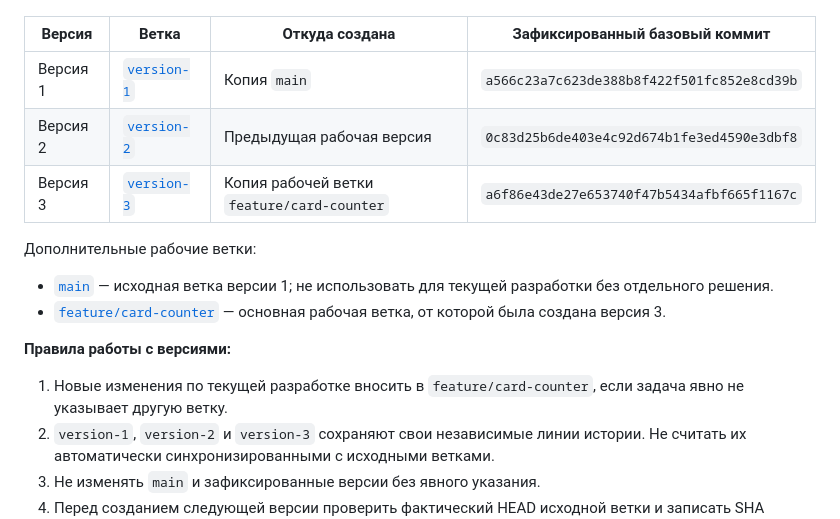
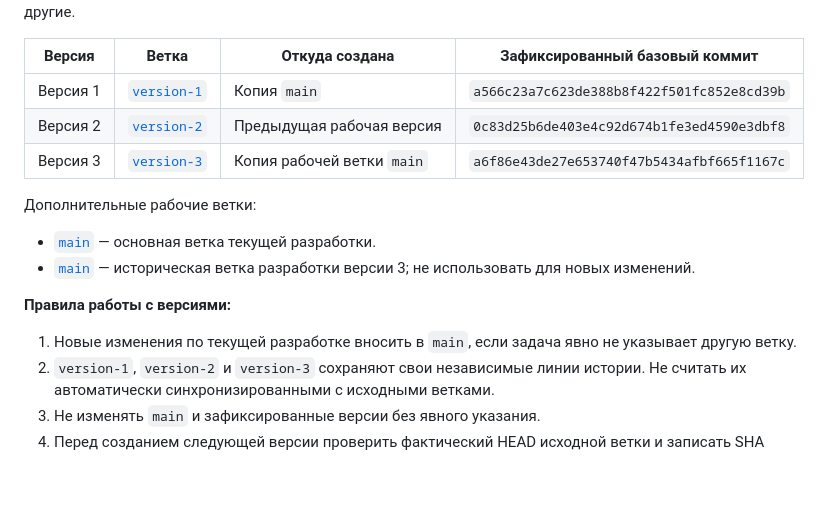
Before and after one commit to den2002pv-tech/pubg-backend, a Markdown page: docs/README.md, the part around the change. Drawn GitHub-style; blank space fills up the shorter version.

Commit message:
docs: set main as development branch

```diff
--- a/docs/README.md
+++ b/docs/README.md
@@ -10,14 +10,14 @@
 |---|---|---|---|
 | Версия 1 | [`version-1`](https://github.com/den2002pv-tech/pubg-backend/tree/version-1) | Копия `main` | `a566c23a7c623de388b8f422f501fc852e8cd39b` |
 | Версия 2 | [`version-2`](https://github.com/den2002pv-tech/pubg-backend/tree/version-2) | Предыдущая рабочая версия | `0c83d25b6de403e4c92d674b1fe3ed4590e3dbf8` |
-| Версия 3 | [`version-3`](https://github.com/den2002pv-tech/pubg-backend/tree/version-3) | Копия рабочей ветки `feature/card-counter` | `a6f86e43de27e653740f47b5434afbf665f1167c` |
+| Версия 3 | [`version-3`](https://github.com/den2002pv-tech/pubg-backend/tree/version-3) | Копия рабочей ветки `main` | `a6f86e43de27e653740f47b5434afbf665f1167c` |
 
 Дополнительные рабочие ветки:
-- [`main`](https://github.com/den2002pv-tech/pubg-backend/tree/main) — исходная ветка версии 1; не использовать для текущей разработки без отдельного решения.
-- [`feature/card-counter`](https://github.com/den2002pv-tech/pubg-backend/tree/feature/card-counter) — основная рабочая ветка, от которой была создана версия 3.
+- [`main`](https://github.com/den2002pv-tech/pubg-backend/tree/main) — основная ветка текущей разработки.
+- [`main`](https://github.com/den2002pv-tech/pubg-backend/tree/main) — историческая ветка разработки версии 3; не использовать для новых изменений.
 
 **Правила работы с версиями:**
-1. Новые изменения по текущей разработке вносить в `feature/card-counter`, если задача явно не указывает другую ветку.
+1. Новые изменения по текущей разработке вносить в `main`, если задача явно не указывает другую ветку.
 2. `version-1`, `version-2` и `version-3` сохраняют свои независимые линии истории. Не считать их автоматически синхронизированными с исходными ветками.
 3. Не изменять `main` и зафиксированные версии без явного указания.
 4. Перед созданием следующей версии проверить фактический HEAD исходной ветки и записать SHA базового коммита в эту таблицу.
```
